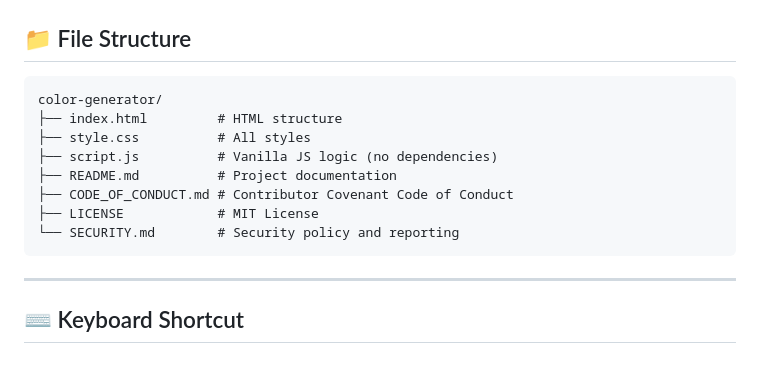
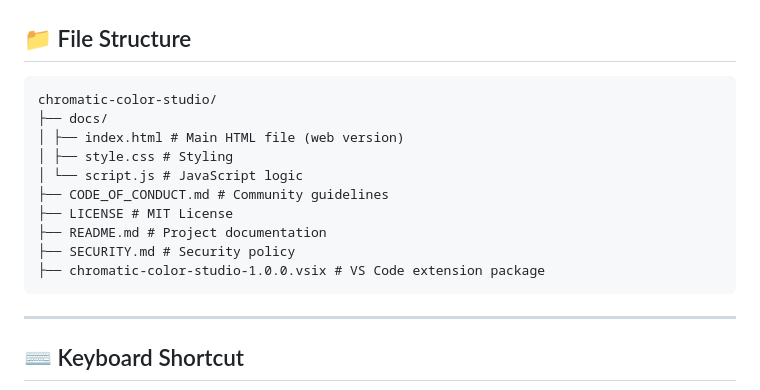
Before and after one commit to RajeevGaddam07/chromatic-color-studio, a Markdown page: README.md, the part around the change. GitHub-like rendering; blank space fills up the shorter version.

Commit message:
Update file structure in README.md

````diff
--- a/README.md
+++ b/README.md
@@ -45,14 +45,16 @@ You can install Chromatic Color Studio directly in Visual Studio Code using the
 ## 📁 File Structure
 
 ```
-color-generator/
-├── index.html         # HTML structure
-├── style.css          # All styles
-├── script.js          # Vanilla JS logic (no dependencies)
-├── README.md          # Project documentation
-├── CODE_OF_CONDUCT.md # Contributor Covenant Code of Conduct
-├── LICENSE            # MIT License
-└── SECURITY.md        # Security policy and reporting
+chromatic-color-studio/
+├── docs/
+│ ├── index.html # Main HTML file (web version)
+│ ├── style.css # Styling
+│ └── script.js # JavaScript logic
+├── CODE_OF_CONDUCT.md # Community guidelines
+├── LICENSE # MIT License
+├── README.md # Project documentation
+├── SECURITY.md # Security policy
+├── chromatic-color-studio-1.0.0.vsix # VS Code extension package
 ```
 
 ---
````
